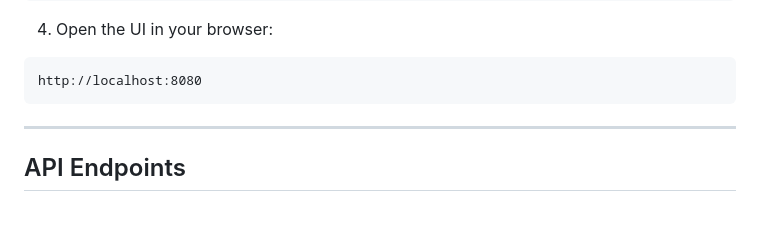
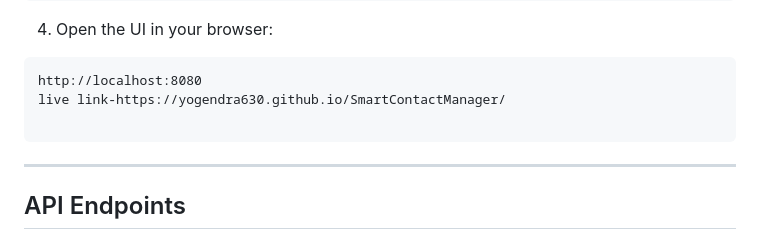
Before and after one commit to Yogendra630/SmartContactManager, a Markdown page: README.md, the part around the change. Drawn GitHub-style; blank space fills up the shorter version.

````diff
--- a/README.md
+++ b/README.md
@@ -110,6 +110,8 @@ java -cp out com.smartcontact.server.ContactApiServer
 
 ```
 http://localhost:8080
+live link-https://yogendra630.github.io/SmartContactManager/
+
 ```
 
 ---
````
